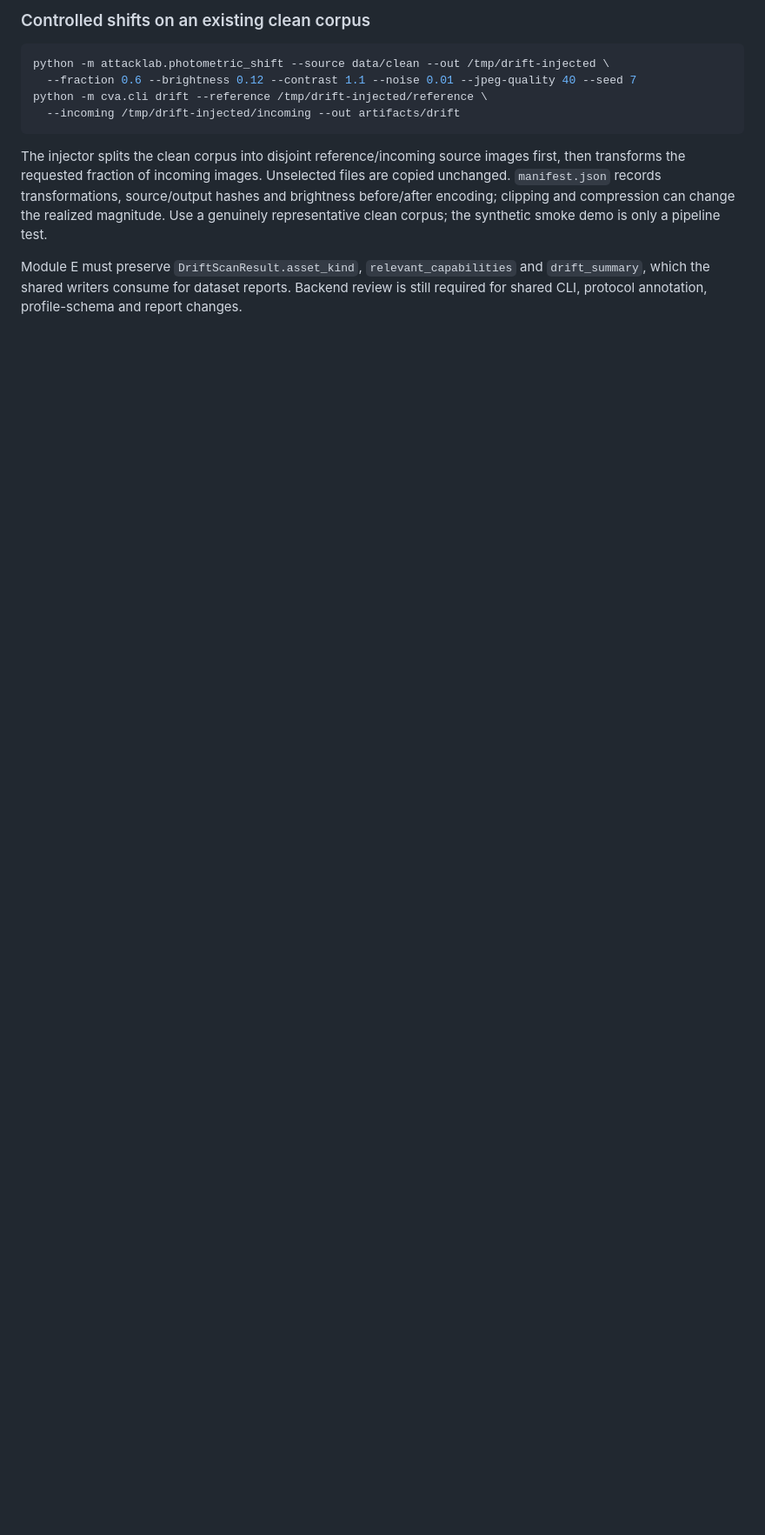
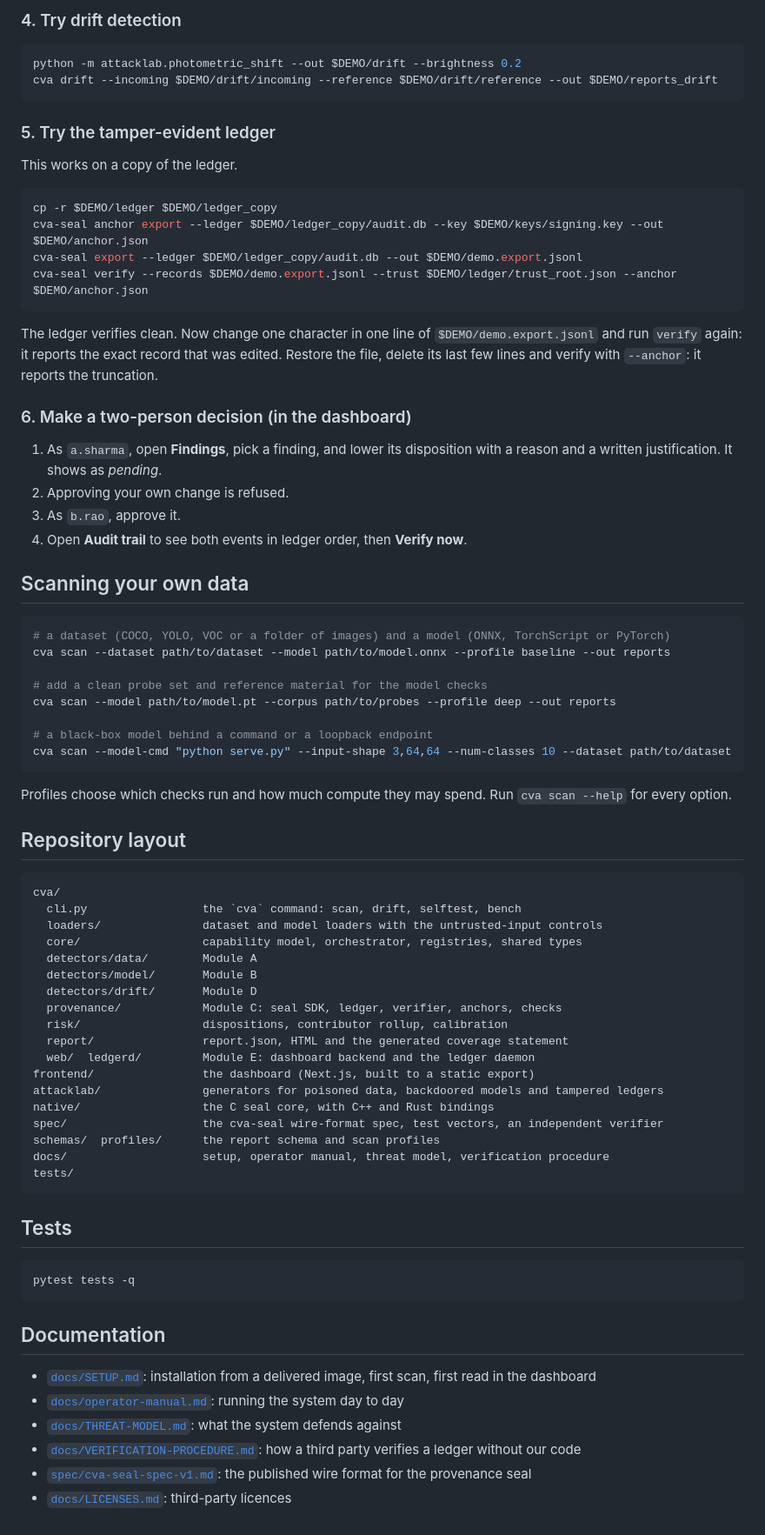
Before and after one commit to Nexusrex18/sih-26228-app, a Markdown page: README.md, the part around one of its changes. Shown at 87% size. Drawn GitHub-style; blank space fills up the shorter version.

Commit message:
README: describe the project, how to run it, and a sample demo script

````diff
--- a/README.md
+++ b/README.md
@@ -176,19 +134,84 @@ therefore not interchangeable with these caches. No model is downloaded by this
 
-### Controlled shifts on an existing clean corpus
+### 4. Try drift detection
 
 ```bash
-python -m attacklab.photometric_shift --source data/clean --out /tmp/drift-injected \
-  --fraction 0.6 --brightness 0.12 --contrast 1.1 --noise 0.01 --jpeg-quality 40 --seed 7
-python -m cva.cli drift --reference /tmp/drift-injected/reference \
-  --incoming /tmp/drift-injected/incoming --out artifacts/drift
+python -m attacklab.photometric_shift --out $DEMO/drift --brightness 0.2
+cva drift --incoming $DEMO/drift/incoming --reference $DEMO/drift/reference --out $DEMO/reports_drift
 ```
 
-The injector splits the clean corpus into disjoint reference/incoming source images first,
-then transforms the requested fraction of incoming images. Unselected files are copied
-unchanged. `manifest.json` records transformations, source/output hashes and brightness
-before/after encoding; clipping and compression can change the realized magnitude.
-Use a genuinely representative clean corpus; the synthetic smoke demo is only a pipeline test.
+### 5. Try the tamper-evident ledger
 
-Module E must preserve `DriftScanResult.asset_kind`, `relevant_capabilities` and
-`drift_summary`, which the shared writers consume for dataset reports. Backend review is
-still required for shared CLI, protocol annotation, profile-schema and report changes.
+This works on a copy of the ledger.
+
+```bash
+cp -r $DEMO/ledger $DEMO/ledger_copy
+cva-seal anchor export --ledger $DEMO/ledger_copy/audit.db --key $DEMO/keys/signing.key --out $DEMO/anchor.json
+cva-seal export --ledger $DEMO/ledger_copy/audit.db --out $DEMO/demo.export.jsonl
+cva-seal verify --records $DEMO/demo.export.jsonl --trust $DEMO/ledger/trust_root.json --anchor $DEMO/anchor.json
+```
+
+The ledger verifies clean. Now change one character in one line of `$DEMO/demo.export.jsonl` and run
+`verify` again: it reports the exact record that was edited. Restore the file, delete its last few
+lines and verify with `--anchor`: it reports the truncation.
+
+### 6. Make a two-person decision (in the dashboard)
+
+1. As `a.sharma`, open **Findings**, pick a finding, and lower its disposition with a reason and a
+   written justification. It shows as *pending*.
+2. Approving your own change is refused.
+3. As `b.rao`, approve it.
+4. Open **Audit trail** to see both events in ledger order, then **Verify now**.
+
+## Scanning your own data
+
+```bash
+# a dataset (COCO, YOLO, VOC or a folder of images) and a model (ONNX, TorchScript or PyTorch)
+cva scan --dataset path/to/dataset --model path/to/model.onnx --profile baseline --out reports
+
+# add a clean probe set and reference material for the model checks
+cva scan --model path/to/model.pt --corpus path/to/probes --profile deep --out reports
+
+# a black-box model behind a command or a loopback endpoint
+cva scan --model-cmd "python serve.py" --input-shape 3,64,64 --num-classes 10 --dataset path/to/dataset
+```
+
+Profiles choose which checks run and how much compute they may spend. Run `cva scan --help` for
+every option.
+
+## Repository layout
+
+```
+cva/
+  cli.py                 the `cva` command: scan, drift, selftest, bench
+  loaders/               dataset and model loaders with the untrusted-input controls
+  core/                  capability model, orchestrator, registries, shared types
+  detectors/data/        Module A
+  detectors/model/       Module B
+  detectors/drift/       Module D
+  provenance/            Module C: seal SDK, ledger, verifier, anchors, checks
+  risk/                  dispositions, contributor rollup, calibration
+  report/                report.json, HTML and the generated coverage statement
+  web/  ledgerd/         Module E: dashboard backend and the ledger daemon
+frontend/                the dashboard (Next.js, built to a static export)
+attacklab/               generators for poisoned data, backdoored models and tampered ledgers
+native/                  the C seal core, with C++ and Rust bindings
+spec/                    the cva-seal wire-format spec, test vectors, an independent verifier
+schemas/  profiles/      the report schema and scan profiles
+docs/                    setup, operator manual, threat model, verification procedure
+tests/
+```
+
+## Tests
+
+```bash
+pytest tests -q
+```
+
+## Documentation
+
+- [`docs/SETUP.md`](docs/SETUP.md): installation from a delivered image, first scan, first read in the dashboard
+- [`docs/operator-manual.md`](docs/operator-manual.md): running the system day to day
+- [`docs/THREAT-MODEL.md`](docs/THREAT-MODEL.md): what the system defends against
+- [`docs/VERIFICATION-PROCEDURE.md`](docs/VERIFICATION-PROCEDURE.md): how a third party verifies a ledger without our code
+- [`spec/cva-seal-spec-v1.md`](spec/cva-seal-spec-v1.md): the published wire format for the provenance seal
+- [`docs/LICENSES.md`](docs/LICENSES.md): third-party licences
````
Also changed, not shown: other parts of README.md (+95 -137 lines).
